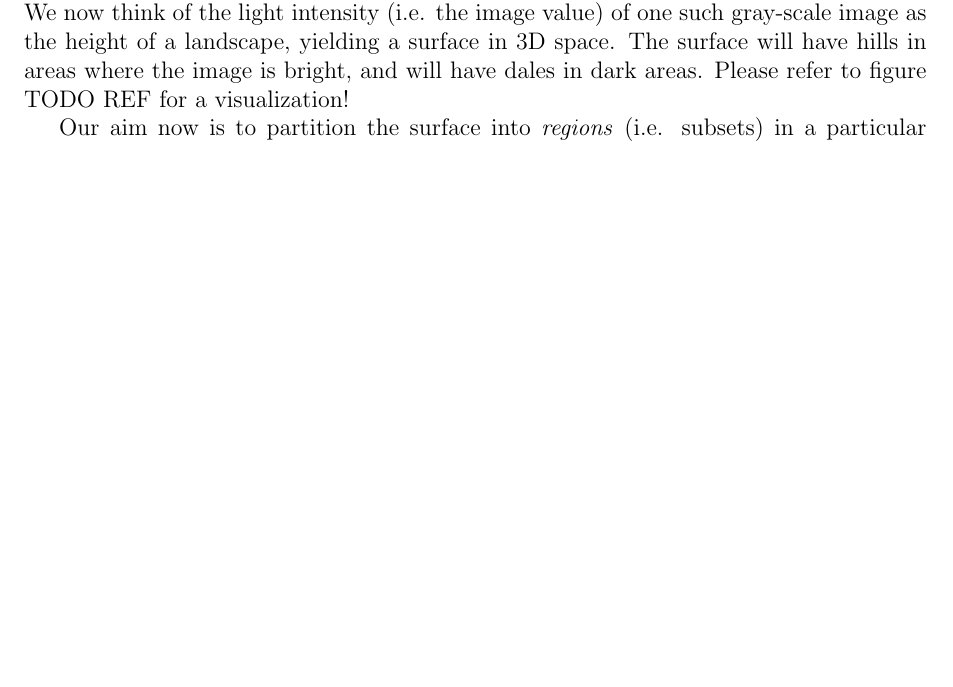
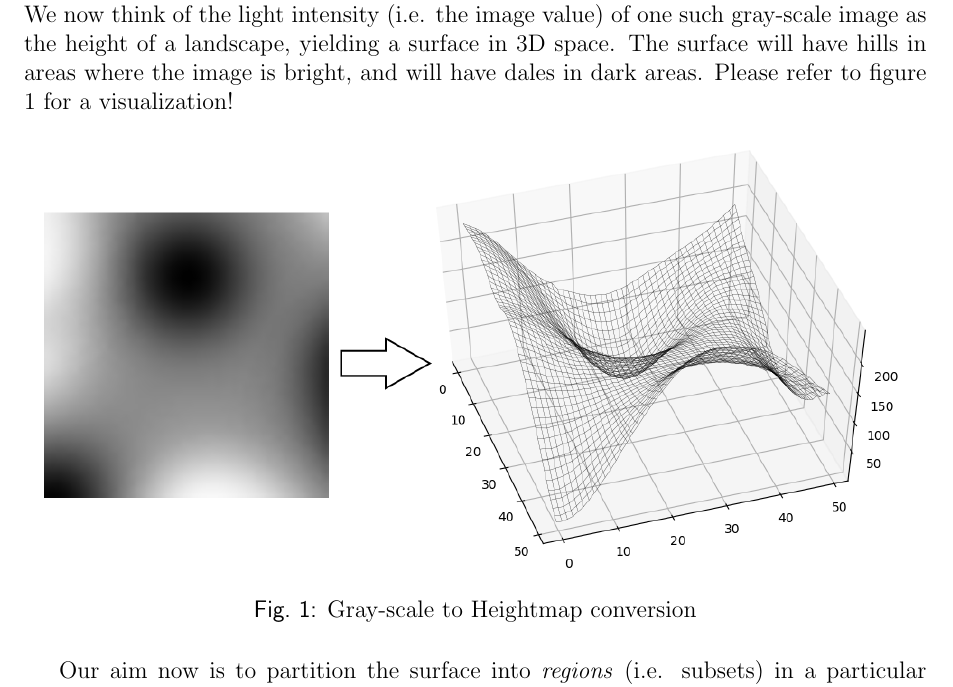
Before and after one commit to SirFloIII/GschichtlOnkel, a LaTeX document (LaTeX/border_propagation.tex): part of page 3 of 5, cut so that both start at the same text, the shorter picture padded with empty space. Compiled offline with pdfLaTeX.

Commit message:
added visualisation and reference

```diff
--- a/LaTeX/border_propagation.tex
+++ b/LaTeX/border_propagation.tex
@@ -62,7 +62,14 @@ TODO
 
 In this section we try to develop an intuitive understanding of the term \emph{slope region} and its generalization to dimensions higher than 2. The concise definitions of the terms already employed here is reserved for the next section.
 
-Consider an image, either gray-scale or in color. If it is a color image, it can be decomposed into its color channels, which can individually be read as gray-scale images. We now think of the light intensity (i.e. the image value) of one such gray-scale image as the height of a landscape, yielding a surface in 3D space. The surface will have hills in areas where the image is bright, and will have dales in dark areas. Please refer to figure TODO REF for a visualization!
+Consider an image, either gray-scale or in color. If it is a color image, it can be decomposed into its color channels, which can individually be read as gray-scale images. We now think of the light intensity (i.e. the image value) of one such gray-scale image as the height of a landscape, yielding a surface in 3D space. The surface will have hills in areas where the image is bright, and will have dales in dark areas. Please refer to figure \ref{fig:conversion} for a visualization!
+
+
+\begin{figure}[h]
+\includegraphics[width=\textwidth]{img/visu1.png}
+\caption{Gray-scale to Heightmap conversion}
+\label{fig:conversion}
+\end{figure}
 
 Our aim now is to partition the surface into \emph{regions} (i.e. subsets) in a particular way: We require each region to consist only of a single slope, by which we mean that we can ascend (or descend) from any given point of the region, to any other given point of the region, along a path that runs entirely within the region. Such a decomposition is not unique, but we can at least try to get a partition \emph{as coarse as possible}, meaning that we merge slope regions if the resulting subset is still a slope region, and we iterate this until it can be done no more. There might be many different such coarsest slope decompositions, but we accept any one of them.
 
```
Also changed, not shown: LaTeX/img/visu1.png (added).
